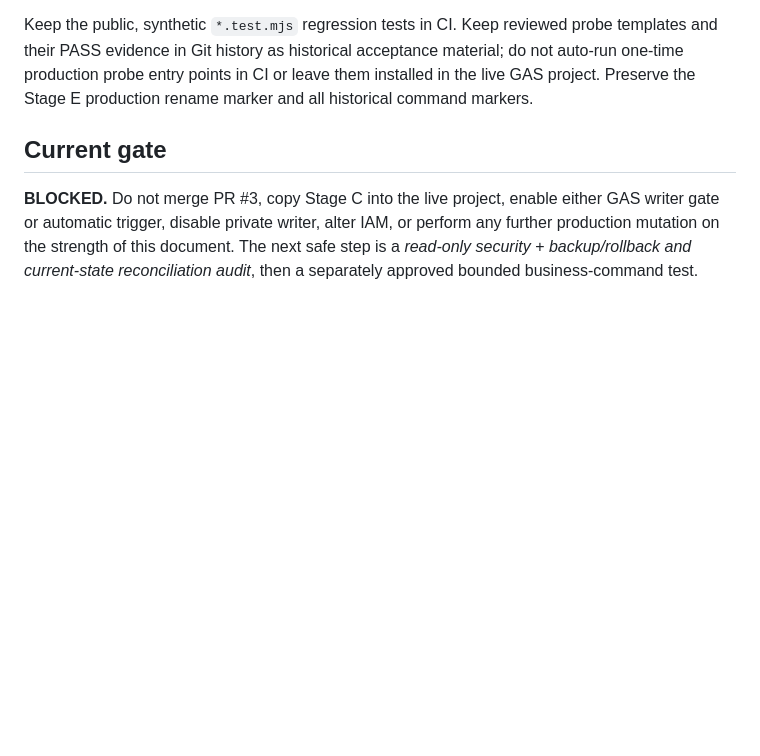
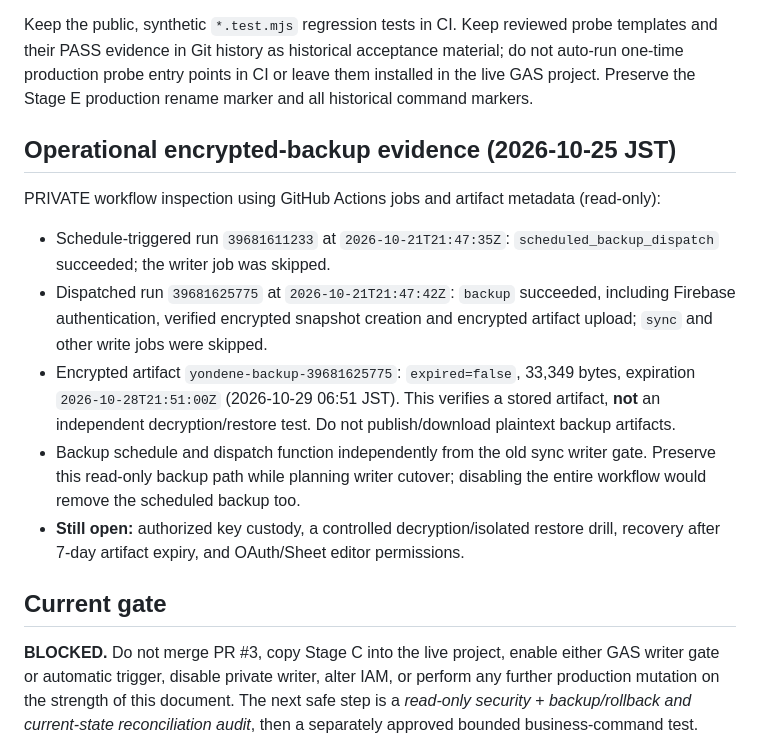
Before and after one commit to miyatayuuma/yondene-public, a Markdown page: gas/STAGE_F_CUTOVER_AUDIT.md, the part around the change. Rendered like a GitHub page; blank space fills up the shorter version.

Commit message:
docs(gas): verify production encrypted backup schedule and stored artifact

```diff
--- a/gas/STAGE_F_CUTOVER_AUDIT.md
+++ b/gas/STAGE_F_CUTOVER_AUDIT.md
@@ -52,6 +52,16 @@ The private bound GAS environment only needs the permanent read-only `Code.gs` a
 
 Keep the public, synthetic `*.test.mjs` regression tests in CI. Keep reviewed probe templates and their PASS evidence in Git history as historical acceptance material; do not auto-run one-time production probe entry points in CI or leave them installed in the live GAS project. Preserve the Stage E production rename marker and all historical command markers.
 
+## Operational encrypted-backup evidence (2026-10-25 JST)
+
+PRIVATE workflow inspection using GitHub Actions jobs and artifact metadata (read-only):
+
+- Schedule-triggered run `39681611233` at `2026-10-21T21:47:35Z`: `scheduled_backup_dispatch` succeeded; the writer job was skipped.
+- Dispatched run `39681625775` at `2026-10-21T21:47:42Z`: `backup` succeeded, including Firebase authentication, verified encrypted snapshot creation and encrypted artifact upload; `sync` and other write jobs were skipped.
+- Encrypted artifact `yondene-backup-39681625775`: `expired=false`, 33,349 bytes, expiration `2026-10-28T21:51:00Z` (2026-10-29 06:51 JST). This verifies a stored artifact, **not** an independent decryption/restore test. Do not publish/download plaintext backup artifacts.
+- Backup schedule and dispatch function independently from the old sync writer gate. Preserve this read-only backup path while planning writer cutover; disabling the entire workflow would remove the scheduled backup too.
+- **Still open:** authorized key custody, a controlled decryption/isolated restore drill, recovery after 7-day artifact expiry, and OAuth/Sheet editor permissions.
+
 ## Current gate
 
 **BLOCKED.** Do not merge PR #3, copy Stage C into the live project, enable either GAS writer gate or automatic trigger, disable private writer, alter IAM, or perform any further production mutation on the strength of this document. The next safe step is a *read-only security + backup/rollback and current-state reconciliation audit*, then a separately approved bounded business-command test.
```
